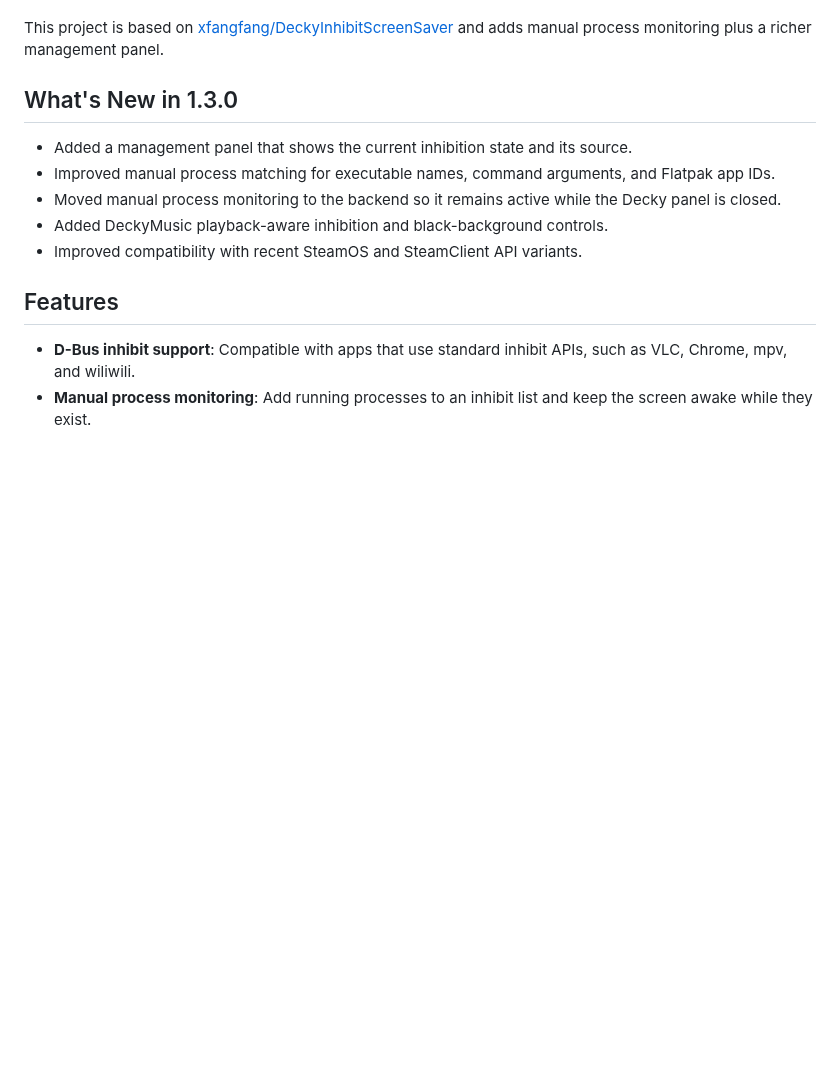
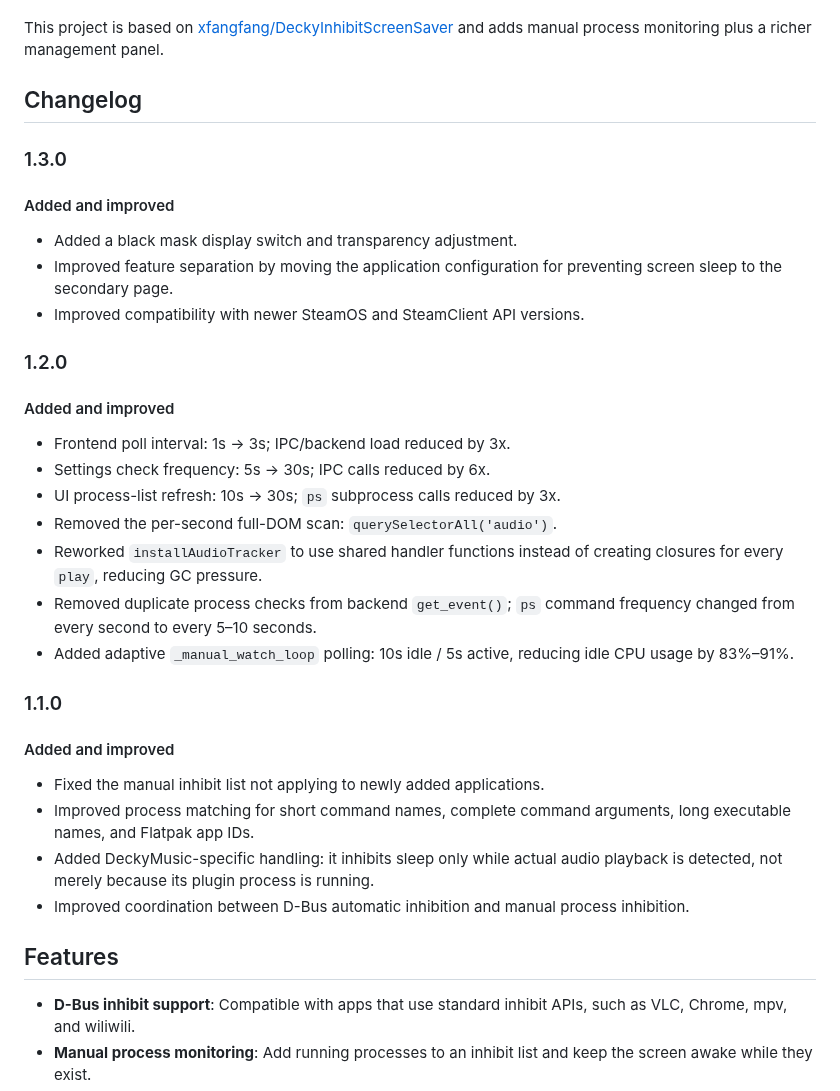
Before and after one commit to Grails125/ScreenSaverEnhancements, a Markdown page: README.md, the part around one of its changes. Drawn GitHub-style; blank space fills up the shorter version.

```diff
--- a/README.md
+++ b/README.md
@@ -6,13 +6,36 @@ ScreenSaver Enhancements is a Decky Loader plugin for Steam Deck. It keeps the s
 
 This project is based on [xfangfang/DeckyInhibitScreenSaver](https://github.com/xfangfang/DeckyInhibitScreenSaver) and adds manual process monitoring plus a richer management panel.
 
-## What's New in 1.3.0
+## Changelog
 
-- Added a management panel that shows the current inhibition state and its source.
-- Improved manual process matching for executable names, command arguments, and Flatpak app IDs.
-- Moved manual process monitoring to the backend so it remains active while the Decky panel is closed.
-- Added DeckyMusic playback-aware inhibition and black-background controls.
-- Improved compatibility with recent SteamOS and SteamClient API variants.
+### 1.3.0
+
+#### Added and improved
+
+- Added a black mask display switch and transparency adjustment.
+- Improved feature separation by moving the application configuration for preventing screen sleep to the secondary page.
+- Improved compatibility with newer SteamOS and SteamClient API versions.
+
+### 1.2.0
+
+#### Added and improved
+
+- Frontend poll interval: 1s → 3s; IPC/backend load reduced by 3x.
+- Settings check frequency: 5s → 30s; IPC calls reduced by 6x.
+- UI process-list refresh: 10s → 30s; `ps` subprocess calls reduced by 3x.
+- Removed the per-second full-DOM scan: `querySelectorAll('audio')`.
+- Reworked `installAudioTracker` to use shared handler functions instead of creating closures for every `play`, reducing GC pressure.
+- Removed duplicate process checks from backend `get_event()`; `ps` command frequency changed from every second to every 5–10 seconds.
+- Added adaptive `_manual_watch_loop` polling: 10s idle / 5s active, reducing idle CPU usage by 83%–91%.
+
+### 1.1.0
+
+#### Added and improved
+
+- Fixed the manual inhibit list not applying to newly added applications.
+- Improved process matching for short command names, complete command arguments, long executable names, and Flatpak app IDs.
+- Added DeckyMusic-specific handling: it inhibits sleep only while actual audio playback is detected, not merely because its plugin process is running.
+- Improved coordination between D-Bus automatic inhibition and manual process inhibition.
 
 ## Features
 
```
Also changed, not shown: other parts of README.md (+7 -0 lines), README_ZH.md (+35 -5 lines), docs/Screenshot/mainPage_1.jpg (added), docs/Screenshot/mainPage_2.jpg (added), docs/Screenshot/secondaryPage_1.jpg (added), docs/Screenshot/secondaryPage_2.jpg (added).
